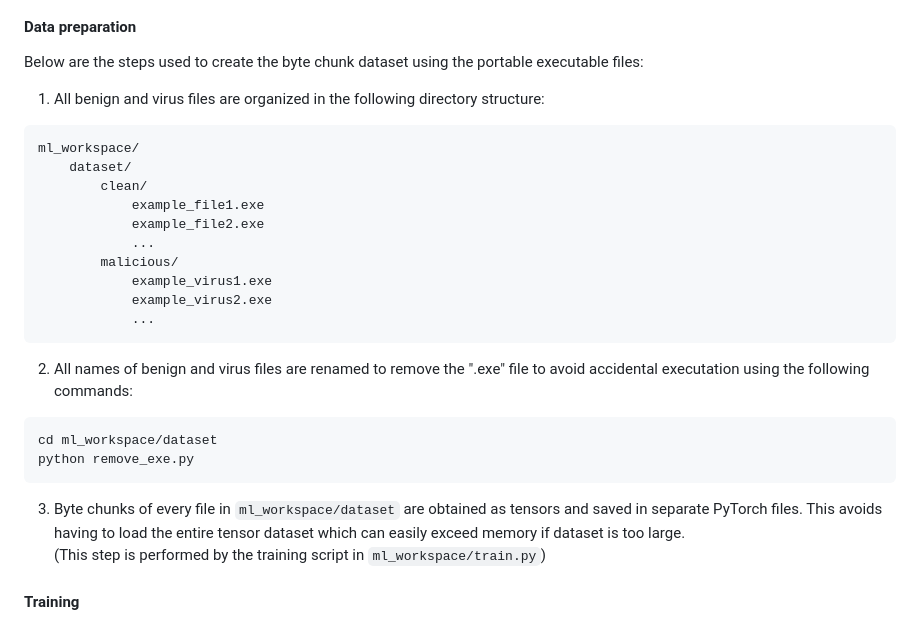
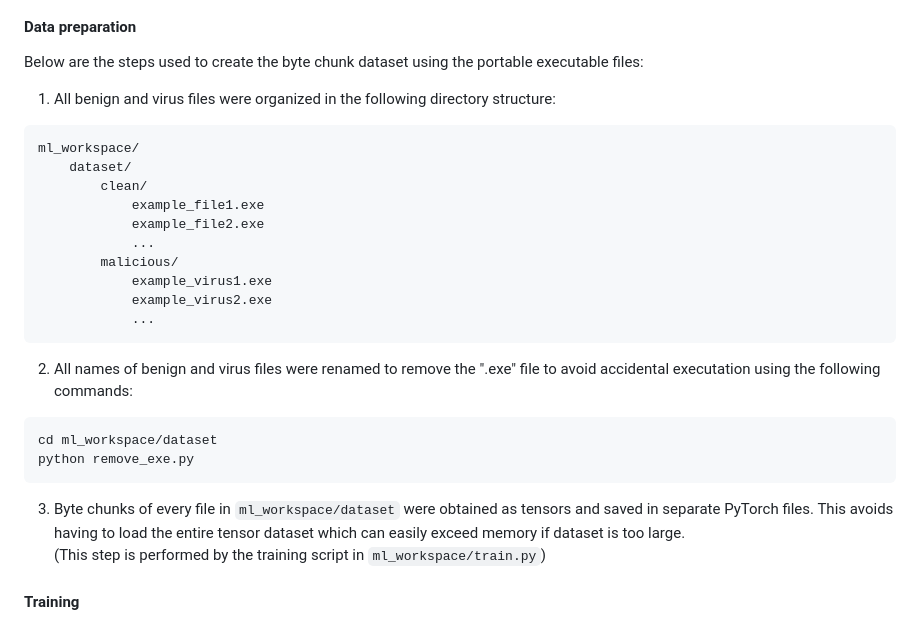
Before and after one commit to chriswee168/ai-file-scanner-app, a Markdown page: README.md, the part around the change. Drawn GitHub-style.

Commit message:
Use pass tense

````diff
--- a/README.md
+++ b/README.md
@@ -46,7 +46,7 @@ https://figshare.com/articles/dataset/Malware_Detection_PE-Based_Analysis_Using_
 #### Data preparation
 
 Below are the steps used to create the byte chunk dataset using the portable executable files:
-1. All benign and virus files are organized in the following directory structure:
+1. All benign and virus files were organized in the following directory structure:
 ```
 ml_workspace/
     dataset/
@@ -59,13 +59,13 @@ ml_workspace/
             example_virus2.exe
             ...
 ```
-2. All names of benign and virus files are renamed to remove the ".exe" file to avoid accidental executation using the following commands:
+2. All names of benign and virus files were renamed to remove the ".exe" file to avoid accidental executation using the following commands:
 ```
 cd ml_workspace/dataset
 python remove_exe.py
 ```
 
-3. Byte chunks of every file in `ml_workspace/dataset` are obtained as tensors and saved in separate
+3. Byte chunks of every file in `ml_workspace/dataset` were obtained as tensors and saved in separate
 PyTorch files. This avoids having to load the entire tensor dataset which can easily exceed memory if dataset is too large.
 (This step is performed by the training script in `ml_workspace/train.py`)
 
````
